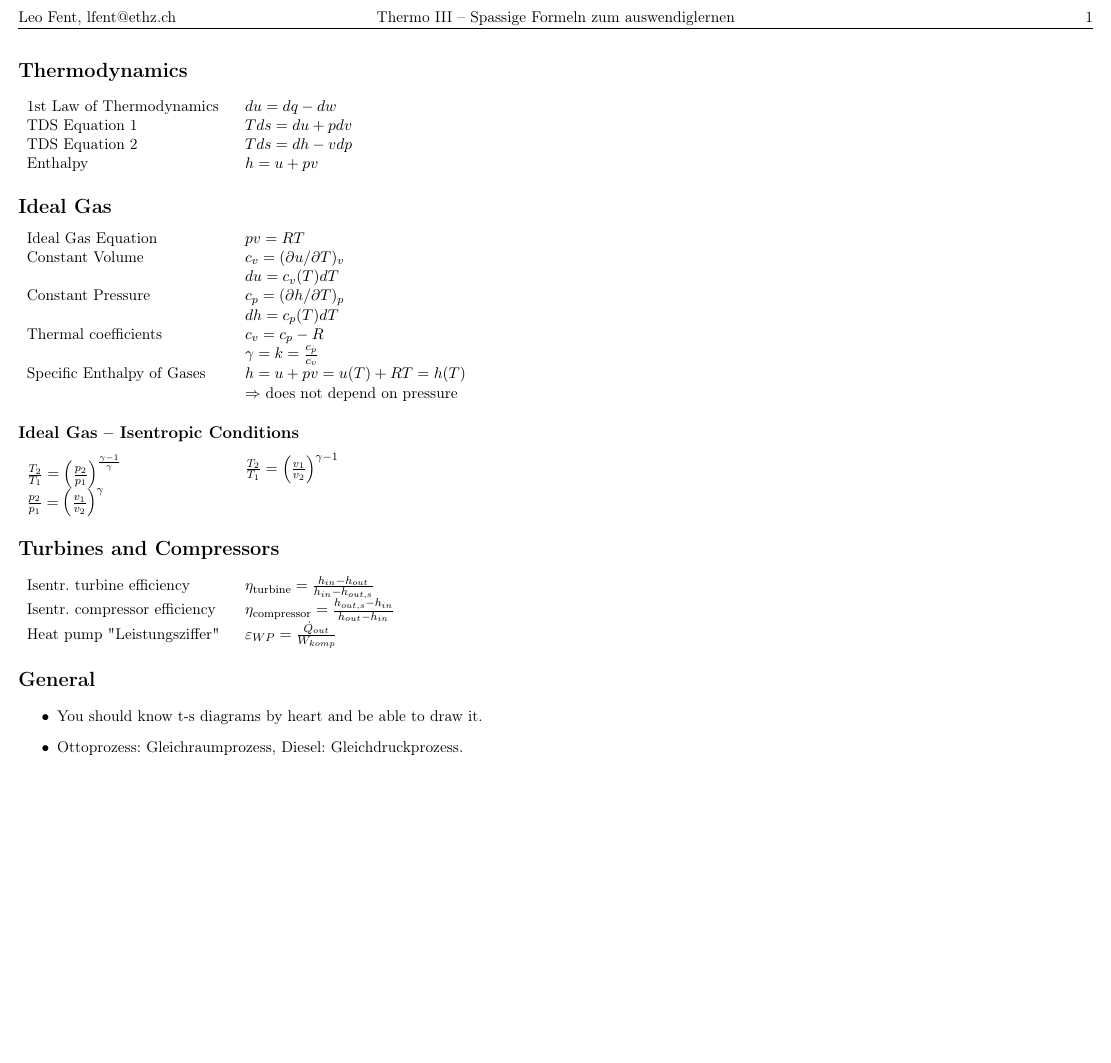
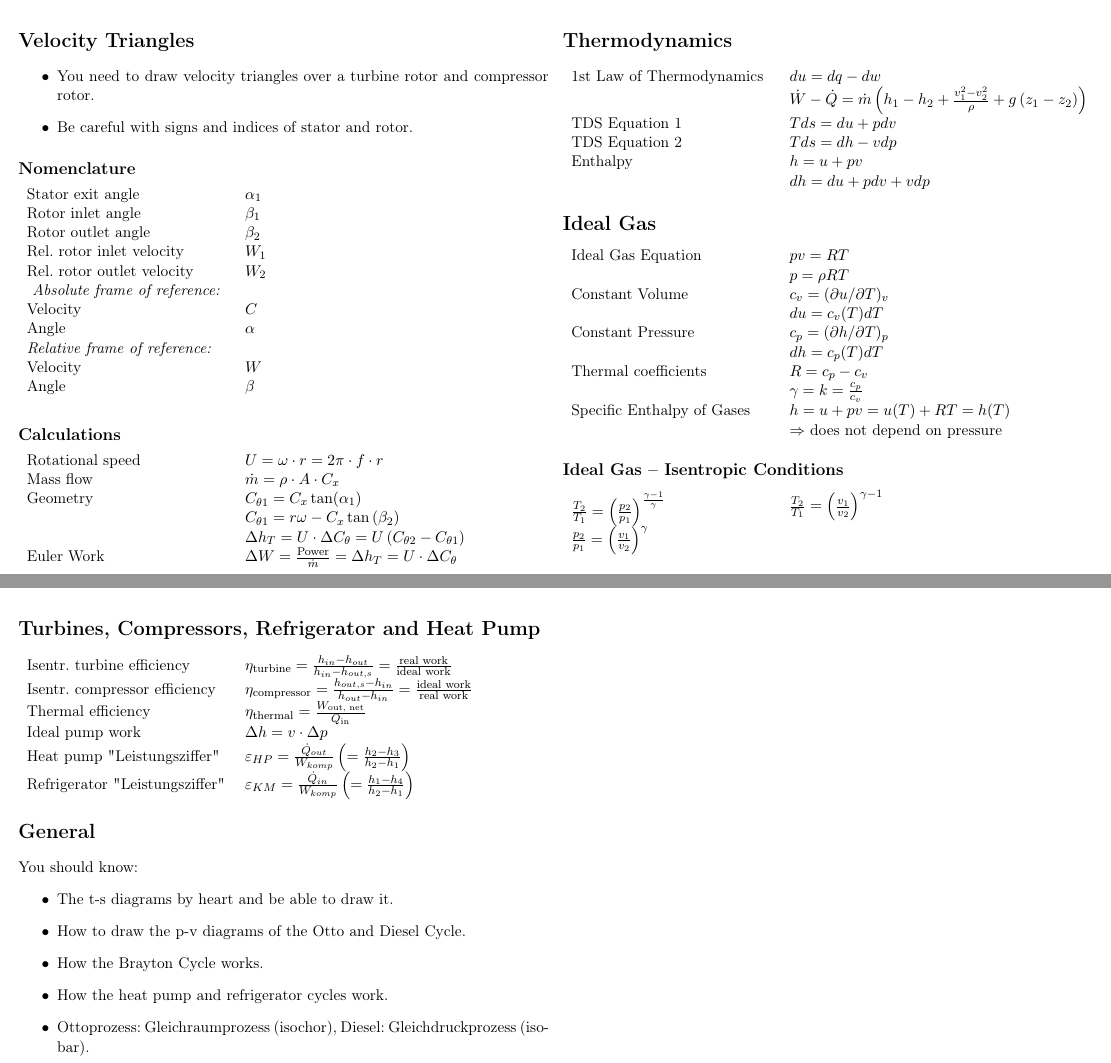
Before and after one commit to lfen7/thermo3_formeln, a LaTeX document (th_3_formeln.tex): part of the page before the commit and two parts of pages 1 and 2 of 2 after it, the two joined at a grey line, cut at the place of the change, the shorter picture padded with empty space. Compiled offline with pdfLaTeX.

Commit message:
Added Formuale form Slides in MAVT-Chat
The formulae mentioned in the Exercise slides have been added and the PDF updated. Please let me know if anything is missing or if there are any errors.

```diff
--- a/th_3_formeln.tex
+++ b/th_3_formeln.tex
@@ -3,22 +3,57 @@
 
 \begin{document}
 
+\section*{Velocity Triangles}
+\begin{itemize}
+	\item You need to draw velocity triangles over a turbine rotor and compressor rotor.
+	\item Be careful with signs and indices of stator and rotor.
+\end{itemize}
+
+\subsection*{Nomenclature}
+\begin{tabular}{ m{5cm} l}
+	Stator exit angle & $\alpha_1$\\
+	Rotor inlet angle & $\beta_1$ \\
+	Rotor outlet angle & $\beta_2$ \\
+	Rel. rotor inlet velocity & $W_1$ \\
+	Rel. rotor outlet velocity & $W_2$ \\
+   \textit{ Absolute frame of reference:} & \\
+    Velocity & $C$ \\
+    Angle & $\alpha$ \\
+    \textit{Relative frame of reference:} & \\
+    Velocity & $W$ \\
+    Angle & $\beta$ \\
+\end{tabular} \\
+
+\subsection*{Calculations}
+\begin{tabular}{ m{5cm} l}
+	Rotational speed & $U = \omega \cdot r = 2 \pi \cdot f \cdot r$ \\
+	Mass flow & $\dot{m} = \rho \cdot A \cdot C_x $ \\
+	Geometry & $C_{\theta 1 } = C_x \tan( \alpha_1 ) $ \\
+		& $C_{\theta 1} = r \omega - C_x \tan \left( \beta_2 \right) $ \\
+		& $\Delta h_T = U \cdot \Delta C_\theta = U \left(C_{\theta 2} - C _{\theta 1} \right) $ \\
+	Euler Work & $\Delta W = \frac{\text{Power}}{\dot{m}} = \Delta h_T = U \cdot \Delta C_\theta$
+\end{tabular}
+
+
 \section*{Thermodynamics}
 \begin{tabular}{ m{5cm} l}
     1st Law of Thermodynamics & $du = dq - dw$  \\
+     & $\dot{W} - \dot{Q} = \dot{m} \left( h_1 - h_2 + \frac{v_1^2 - v_2^2}{\rho} + g \left(z_1 - z_2 \right) \right)$ \\
     TDS Equation 1 & $Tds = du + pdv$ \\
     TDS Equation 2 & $Tds = dh - vdp$ \\
-    Enthalpy & $h = u + pv$
+    Enthalpy & $h = u + pv$ \\
+     & $d h  = du + p dv + v dp$ \\
 \end{tabular}
 
 \section*{Ideal Gas}
 \begin{tabular}{ m{5cm} l}
     Ideal Gas Equation & $pv = RT$ \\
+     & $p = \rho R T$ \\
     Constant Volume & $c_v = (\partial u / \partial T)_v$ \\
      & $du = c_v (T) dT$ \\
      Constant Pressure & $c_p = (\partial h / \partial T)_p$ \\
      & $dh = c_p (T) dT$ \\
-     Thermal coefficients & $c_v = c_p - R$ \\
+     Thermal coefficients & $R = c_p - c_v$ \\
       & $\gamma = k = \frac{c_p}{c_v}$ \\
       Specific Enthalpy of Gases & $h = u + pv = u(T) + RT = h(T)$ \\
        & $\Rightarrow$ does not depend on pressure
@@ -30,17 +65,25 @@
     $\frac{p_2}{p_1} = \left( \frac{v_1}{v_2} \right)^{ \gamma } $ & \\
 \end{tabular}
 
-\section*{Turbines and Compressors}
+\section*{Turbines, Compressors, Refrigerator and Heat Pump}
     \begin{tabular}{ m{5cm} l}
-    Isentr. turbine efficiency & $\eta_{\text{turbine}} = \frac{h_{in} - h_{out}}{h_{in} - h_{out,s}}$ \\
-    Isentr. compressor efficiency & $\eta_{\text{compressor}} = \frac{h_{out,s} - h_{in}}{h_{out} - h_{in}}$ \\
-    Heat pump "Leistungsziffer" & $\varepsilon_{WP} = \frac{\Dot{Q}_{out}}{W_{komp}}$ \\
+    Isentr. turbine efficiency & $\eta_{\text{turbine}} = \frac{h_{in} - h_{out}}{h_{in} - h_{out,s}} = \frac{\text{real work}}{\text{ideal work}} $ \\
+    Isentr. compressor efficiency & $\eta_{\text{compressor}} = \frac{h_{out,s} - h_{in}}{h_{out} - h_{in}} = \frac{\text{ideal work}}{\text{real work}} $  \\
+    Thermal efficiency & $\eta_{\text{thermal}} = \frac{W_{\text{out, net}}}{Q_{\text{in}}} $ \\
+    Ideal pump work & $\Delta h = v \cdot \Delta p$ \\
+    Heat pump "Leistungsziffer" & $\varepsilon_{HP} = \frac{\Dot{Q}_{out}}{W_{komp}} \left( = \frac{h_2 - h_3}{h_2 - h_1} \right) $ \\
+    Refrigerator "Leistungsziffer" & $\varepsilon_{KM} = \frac{\Dot{Q}_{in}}{W_{komp}} \left( = \frac{h_1 - h_4}{h_2 - h_1} \right)$ \\
     \end{tabular}
 
 \section*{General}
+You should know:
 \begin{itemize}
-    \item You should know t-s diagrams by heart and be able to draw it.
-    \item Ottoprozess: Gleichraumprozess, Diesel: Gleichdruckprozess.
+    \item The t-s diagrams by heart and be able to draw it.
+    \item How to draw the p-v diagrams of the Otto and Diesel Cycle.
+    \item How the Brayton Cycle works.
+    \item How the heat pump and refrigerator cycles work.
+    \item Ottoprozess: Gleichraumprozess (isochor), Diesel: Gleichdruckprozess (isobar).
+
 
 \end{itemize}
 
```
Also changed, not shown: th_3_formeln.pdf.
